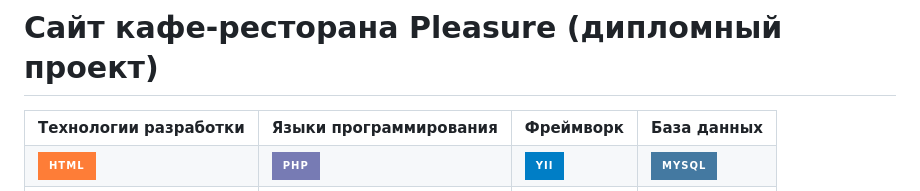
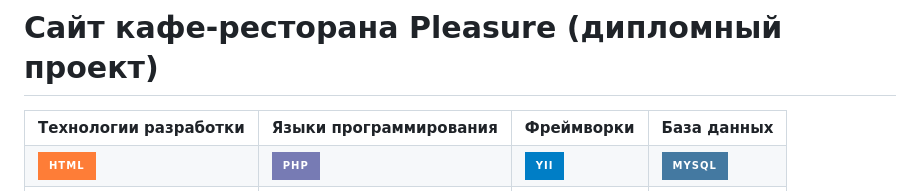
Before and after one commit to KetrinDorofeeva/website-cafe-restaurant-pleasure, a Markdown page: README.md, the part around one of its changes. GitHub-like rendering; badges without logos.

```diff
--- a/README.md
+++ b/README.md
@@ -4,7 +4,7 @@
   <tr>
     <td><b>Технологии разработки</b></td>
     <td><b>Языки программирования</b></td>
-    <td><b>Фреймворк</b></td>
+    <td><b>Фреймворки</b></td>
     <td><b>База данных</b></td>
   </tr>
 
```
Also changed, not shown: other parts of README.md (+1 -1 lines).
